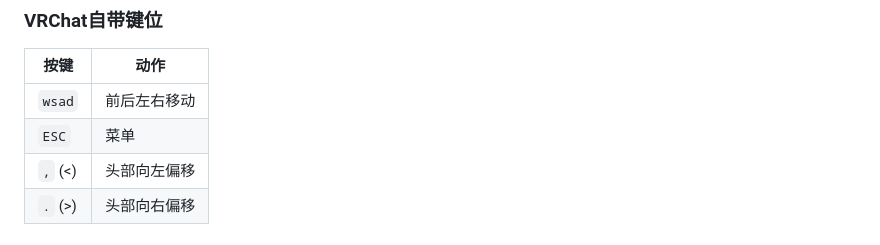
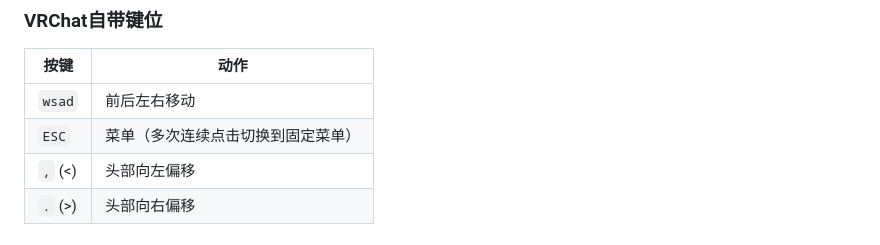
Before and after one commit to xiaofeiyu0723/ExVR, a Markdown page: zh_cn/readme_zh.md, the part around the change. Drawn GitHub-style.

```diff
--- a/zh_cn/readme_zh.md
+++ b/zh_cn/readme_zh.md
@@ -50,7 +50,7 @@ TODO
 | **按键**        | **动作**                         |
 |-----------------|---------------------------------|
 | `wsad`          | 前后左右移动                     |
-| `ESC`           | 菜单                             |
+| `ESC`           | 菜单（多次连续点击切换到固定菜单） |
 | `,` (<)         | 头部向左偏移                     |
 | `.` (>)         | 头部向右偏移                      |
 
```
